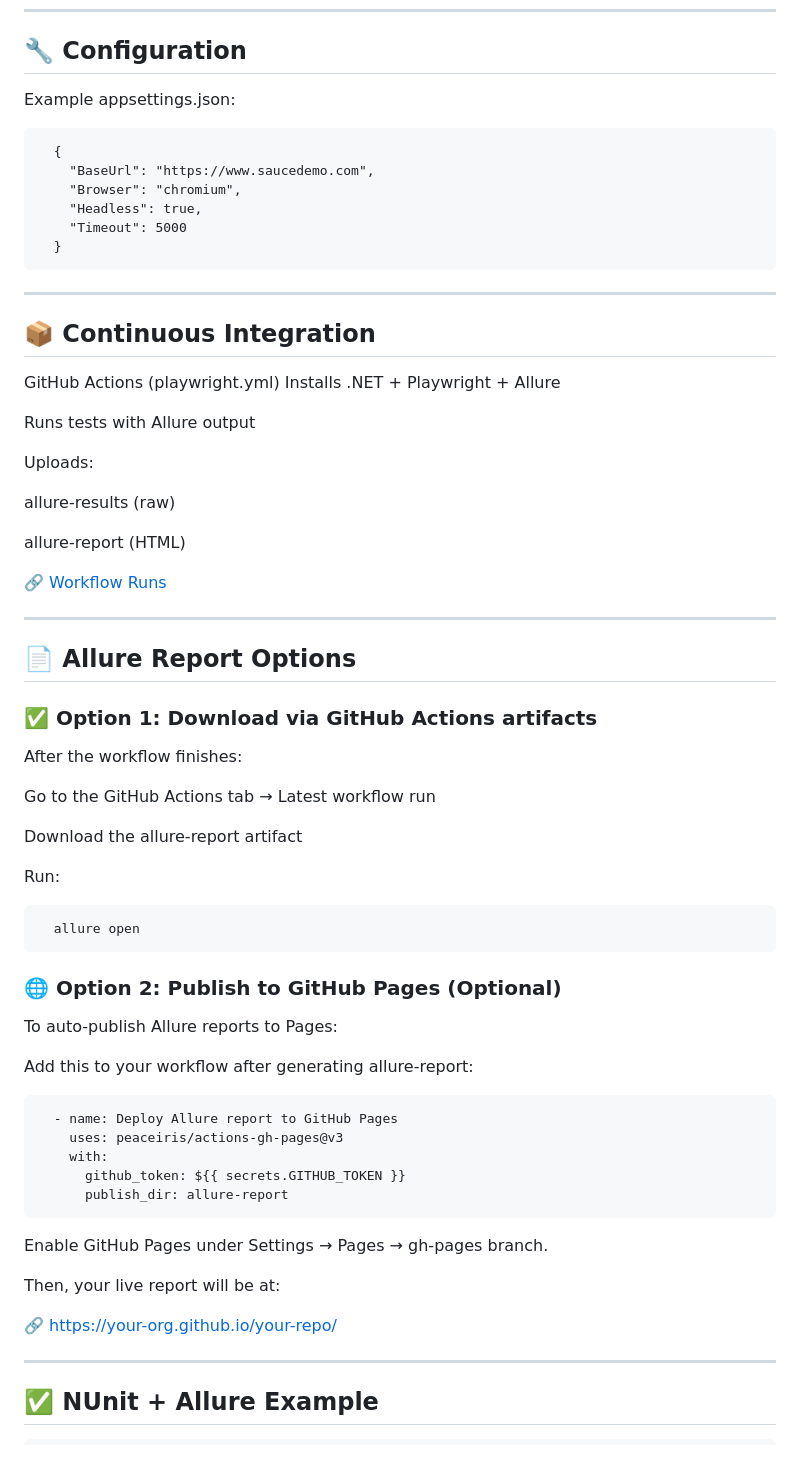
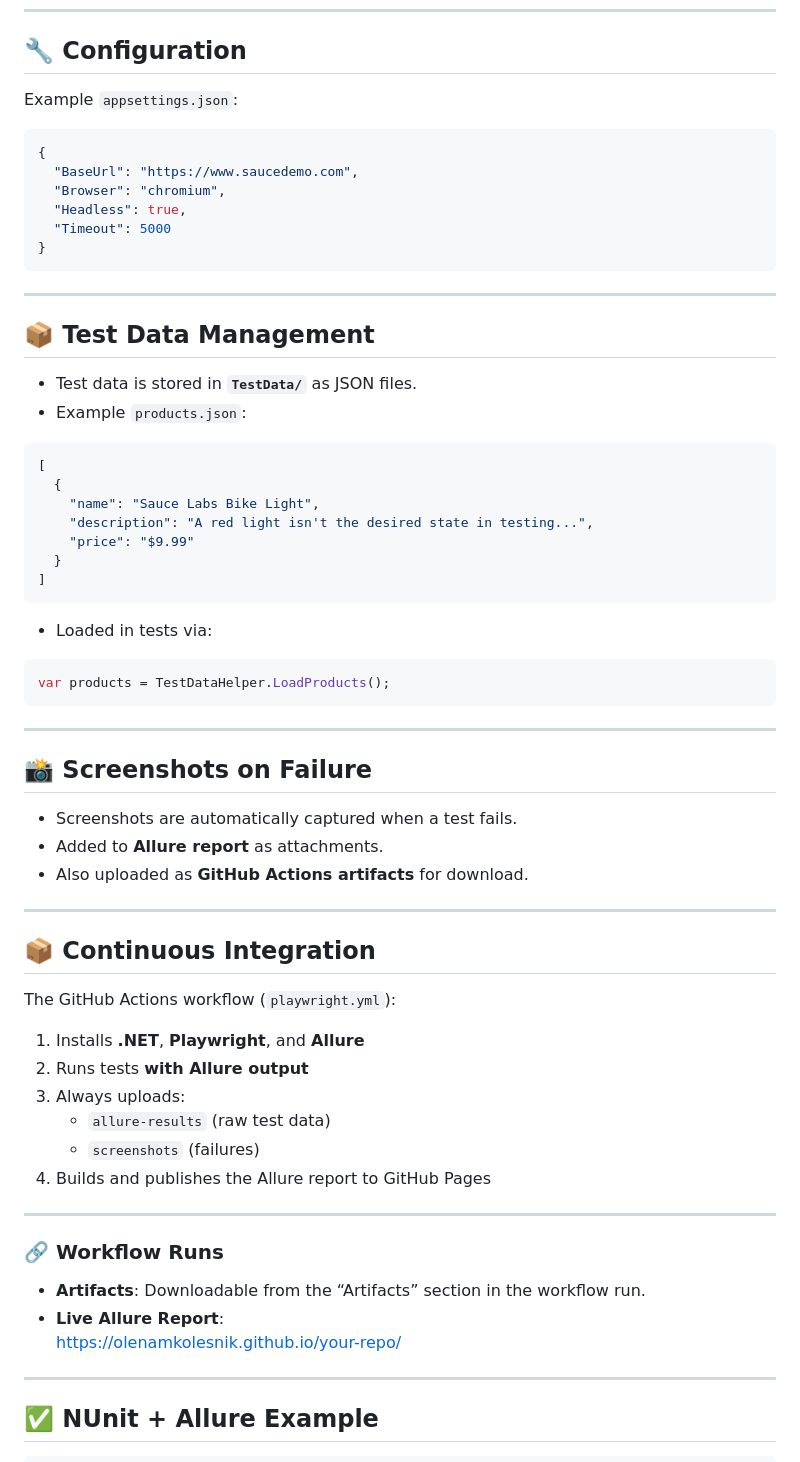
Before and after one commit to olenamkolesnik/SauceDemo.TestAutomation, a Markdown page: README.md, the part around one of its changes. Rendered like a GitHub page.

````diff
--- a/README.md
+++ b/README.md
@@ -52,66 +59,62 @@
 
 ## 🔧 Configuration
 
-Example appsettings.json:
-<pre>
+Example `appsettings.json`:
+```json
+{
+  "BaseUrl": "https://www.saucedemo.com",
+  "Browser": "chromium",
+  "Headless": true,
+  "Timeout": 5000
+}
+```
+
+---
+
+## 📦 Test Data Management
+
+- Test data is stored in **`TestData/`** as JSON files.
+- Example `products.json`:
+```json
+[
   {
-    "BaseUrl": "https://www.saucedemo.com",
-    "Browser": "chromium",
-    "Headless": true,
-    "Timeout": 5000
+    "name": "Sauce Labs Bike Light",
+    "description": "A red light isn't the desired state in testing...",
+    "price": "$9.99"
   }
-</pre>
+]
+```
+- Loaded in tests via:
+```csharp
+var products = TestDataHelper.LoadProducts();
+```
+
+---
+
+## 📸 Screenshots on Failure
+
+- Screenshots are automatically captured when a test fails.
+- Added to **Allure report** as attachments.
+- Also uploaded as **GitHub Actions artifacts** for download.
 
 ---
 
 ## 📦 Continuous Integration
 
-GitHub Actions (playwright.yml)
-Installs .NET + Playwright + Allure
-
-Runs tests with Allure output
-
-Uploads:
-
-allure-results (raw)
-
-allure-report (HTML)
-
-🔗 [Workflow Runs](https://github.com/olenamkolesnik/SauceDemo.TestAutomation/actions?query=workflow%3A%22Playwright+Tests%22)
+The GitHub Actions workflow (`playwright.yml`):
+1. Installs **.NET**, **Playwright**, and **Allure**
+2. Runs tests **with Allure output**
+3. Always uploads:
+   - `allure-results` (raw test data)
+   - `screenshots` (failures)
+4. Builds and publishes the Allure report to GitHub Pages
 
 ---
 
-## 📄 Allure Report Options
-### ✅ Option 1: Download via GitHub Actions artifacts
-After the workflow finishes:
-
-Go to the GitHub Actions tab → Latest workflow run
-
-Download the allure-report artifact
-
-Run:
-<pre>
-  allure open <path-to-allure-report>
-</pre>
-
-### 🌐 Option 2: Publish to GitHub Pages (Optional)
-To auto-publish Allure reports to Pages:
-
-Add this to your workflow after generating allure-report:
-
-<pre>
-  - name: Deploy Allure report to GitHub Pages
-    uses: peaceiris/actions-gh-pages@v3
-    with:
-      github_token: ${{ secrets.GITHUB_TOKEN }}
-      publish_dir: allure-report
-</pre>
-
-Enable GitHub Pages under Settings → Pages → gh-pages branch.
-
-Then, your live report will be at:
-
-🔗 https://your-org.github.io/your-repo/
+### 🔗 Workflow Runs
+- **Artifacts**: Downloadable from the “Artifacts” section in the workflow run.
+- **Live Allure Report**:
+  [https://olenamkolesnik.github.io/your-repo/](https://olenamkolesnik.github.io/your-repo/)
 
 ---
 
````
Also changed, not shown: other parts of README.md (+54 -63 lines).
